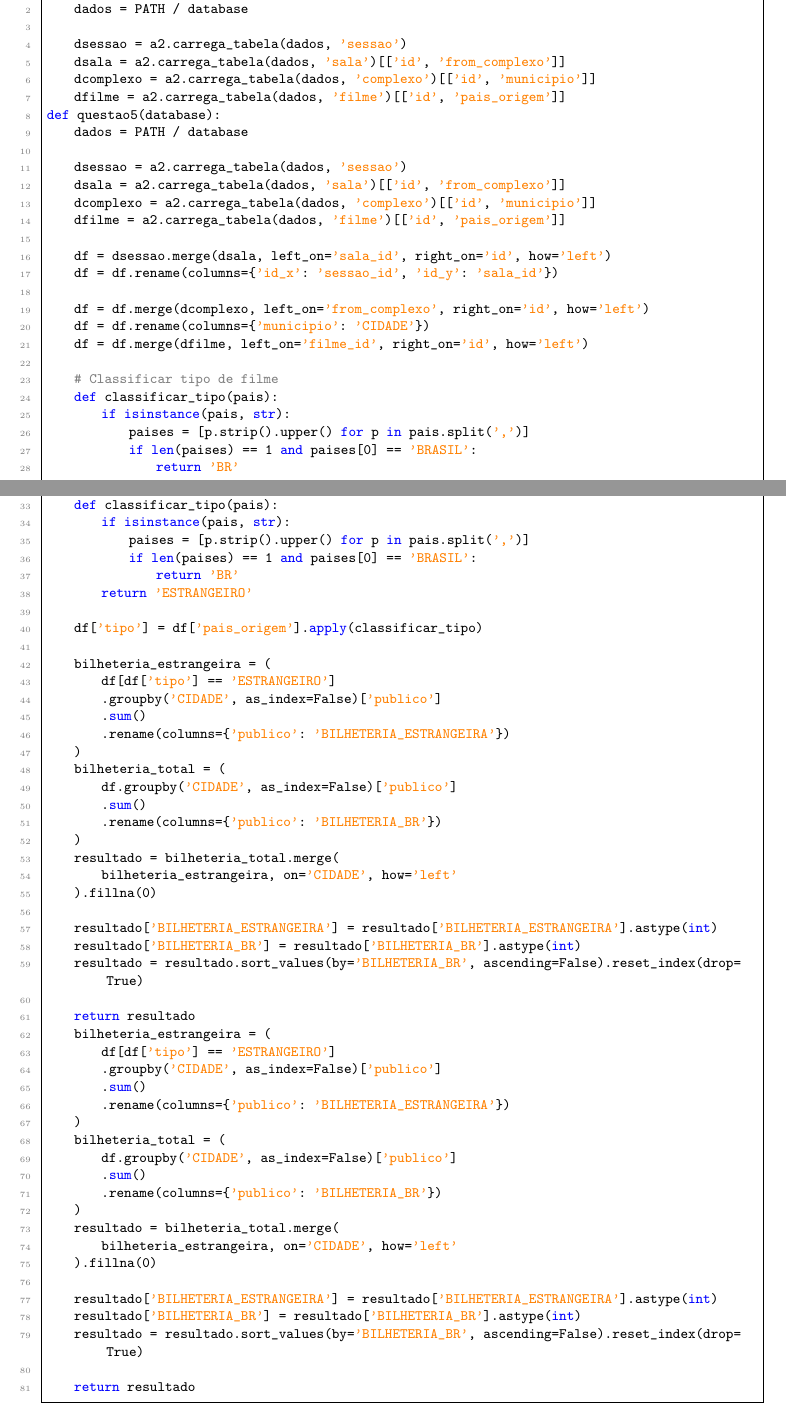
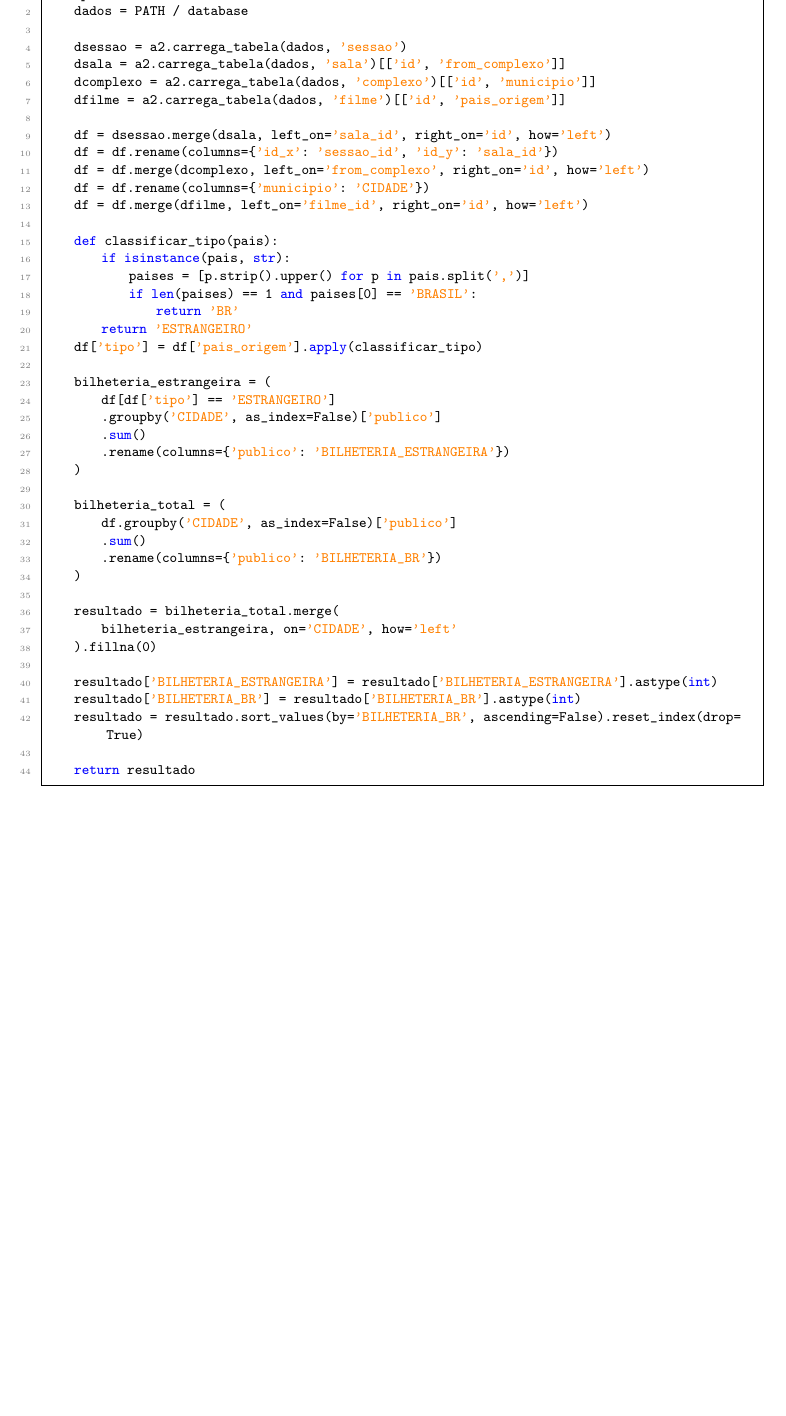
Before and after one commit to Gontijo8199/A2-IntroComp, a LaTeX paper (tex/relatorio.tex): two parts of pages 7 and 8 of 17 before the commit and part of page 6 of 15 after it, the two joined at a grey line, cut so that both start at the same text, the shorter picture padded with empty space. The pictures show the PDF file tex/relatorio.pdf that the author committed with the source.

Commit message:
Reparo no relatório pós merge, referências

```diff
--- a/tex/relatorio.tex
+++ b/tex/relatorio.tex
@@ -134,21 +134,15 @@ def questao2(database):
 
     dfilme = a2.carrega_tabela(dados, 'filme')
     dsessao = a2.carrega_tabela(dados, 'sessao')
-def questao2(database):
+    dfsessao = dsessao.groupby(by=['filme_id'])['publico'].sum().reset_index()
 
-    dados = PATH / database
-
-    dfilme = a2.carrega_tabela(dados, 'filme')
-    dsessao = a2.carrega_tabela(dados, 'sessao')
-    dfsessao = dsessao.groupby(by=['filme_id'])['publico'].sum().reset_index()
     merged_df = dfilme.merge(dfsessao, left_on='id', right_on='filme_id', how='left')
     merged_df['publico'] = merged_df['publico'].fillna(0)
 
     paises = merged_df['pais_origem'].unique()
 
+    dic = {}
 
-    dic = {}
-    for pais in paises:
     for pais in paises:
         most_viewed_film = merged_df[merged_df['pais_origem'] == pais].sort_values(by='publico', ascending=False).iloc[0]
         dic[pais] = {
@@ -172,9 +164,4 @@ def questao3(database):
 
-    dados = PATH / database
-
-    dsessao = a2.carrega_tabela(dados, 'sessao')
-    dsala = a2.carrega_tabela(dados, 'sala')[['id', 'from_complexo']]
-    dcomplexo = a2.carrega_tabela(dados, 'complexo')[['id', 'municipio']]
     dsessao = a2.carrega_tabela(dados, 'sessao')
     dsala = a2.carrega_tabela(dados, 'sala')[['id', 'from_complexo']]
     dcomplexo = a2.carrega_tabela(dados, 'complexo')[['id', 'municipio']]
@@ -202,10 +188,4 @@ def questao4(database):
 
-    dados = PATH / database
-
-    dsessao = a2.carrega_tabela(dados, 'sessao')
-    dsala = a2.carrega_tabela(dados, 'sala')[['id', 'from_complexo']]
-    dcomplexo = a2.carrega_tabela(dados, 'complexo')[['id', 'municipio']]
-    dfilme = a2.carrega_tabela(dados, 'filme')[['id', 'titulo_original']]
     dsessao = a2.carrega_tabela(dados, 'sessao')
     dsala = a2.carrega_tabela(dados, 'sala')[['id', 'from_complexo']]
     dcomplexo = a2.carrega_tabela(dados, 'complexo')[['id', 'municipio']]
@@ -242,38 +219,19 @@ def questao5(database):
     dsala = a2.carrega_tabela(dados, 'sala')[['id', 'from_complexo']]
     dcomplexo = a2.carrega_tabela(dados, 'complexo')[['id', 'municipio']]
     dfilme = a2.carrega_tabela(dados, 'filme')[['id', 'pais_origem']]
-def questao5(database):
-    dados = PATH / database
-
-    dsessao = a2.carrega_tabela(dados, 'sessao')
-    dsala = a2.carrega_tabela(dados, 'sala')[['id', 'from_complexo']]
-    dcomplexo = a2.carrega_tabela(dados, 'complexo')[['id', 'municipio']]
-    dfilme = a2.carrega_tabela(dados, 'filme')[['id', 'pais_origem']]
 
     df = dsessao.merge(dsala, left_on='sala_id', right_on='id', how='left')
     df = df.rename(columns={'id_x': 'sessao_id', 'id_y': 'sala_id'})
-
     df = df.merge(dcomplexo, left_on='from_complexo', right_on='id', how='left')
     df = df.rename(columns={'municipio': 'CIDADE'})
     df = df.merge(dfilme, left_on='filme_id', right_on='id', how='left')
 
-    # Classificar tipo de filme
     def classificar_tipo(pais):
         if isinstance(pais, str):
             paises = [p.strip().upper() for p in pais.split(',')]
             if len(paises) == 1 and paises[0] == 'BRASIL':
                 return 'BR'
         return 'ESTRANGEIRO'
-
-    df['tipo'] = df['pais_origem'].apply(classificar_tipo)
-    # Classificar tipo de filme
-    def classificar_tipo(pais):
-        if isinstance(pais, str):
-            paises = [p.strip().upper() for p in pais.split(',')]
-            if len(paises) == 1 and paises[0] == 'BRASIL':
-                return 'BR'
-        return 'ESTRANGEIRO'
-
     df['tipo'] = df['pais_origem'].apply(classificar_tipo)
 
     bilheteria_estrangeira = (
@@ -282,31 +240,13 @@ def questao5(database):
         .sum()
         .rename(columns={'publico': 'BILHETERIA_ESTRANGEIRA'})
     )
+
     bilheteria_total = (
         df.groupby('CIDADE', as_index=False)['publico']
         .sum()
         .rename(columns={'publico': 'BILHETERIA_BR'})
     )
-    resultado = bilheteria_total.merge(
-        bilheteria_estrangeira, on='CIDADE', how='left'
-    ).fillna(0)
 
-    resultado['BILHETERIA_ESTRANGEIRA'] = resultado['BILHETERIA_ESTRANGEIRA'].astype(int)
-    resultado['BILHETERIA_BR'] = resultado['BILHETERIA_BR'].astype(int)
-    resultado = resultado.sort_values(by='BILHETERIA_BR', ascending=False).reset_index(drop=True)
-
-    return resultado
-    bilheteria_estrangeira = (
-        df[df['tipo'] == 'ESTRANGEIRO']
-        .groupby('CIDADE', as_index=False)['publico']
-        .sum()
-        .rename(columns={'publico': 'BILHETERIA_ESTRANGEIRA'})
-    )
-    bilheteria_total = (
-        df.groupby('CIDADE', as_index=False)['publico']
-        .sum()
-        .rename(columns={'publico': 'BILHETERIA_BR'})
-    )
     resultado = bilheteria_total.merge(
         bilheteria_estrangeira, on='CIDADE', how='left'
     ).fillna(0)
```
Also changed, not shown: source/respostas.txt (+1 -13 lines), tex/relatorio.pdf, tex/relatorio.tex (64 more changed lines), 3 other files.
